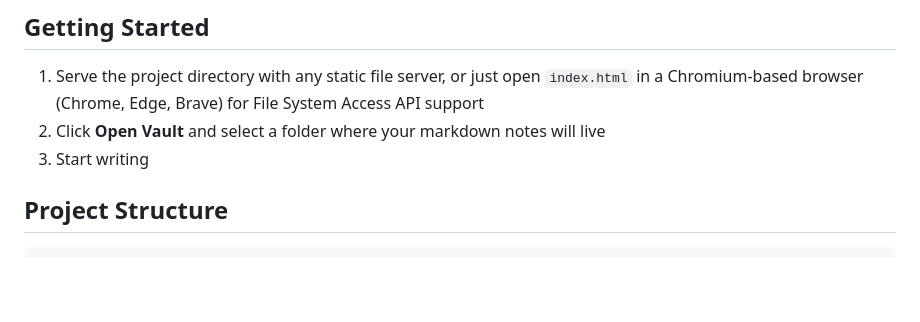
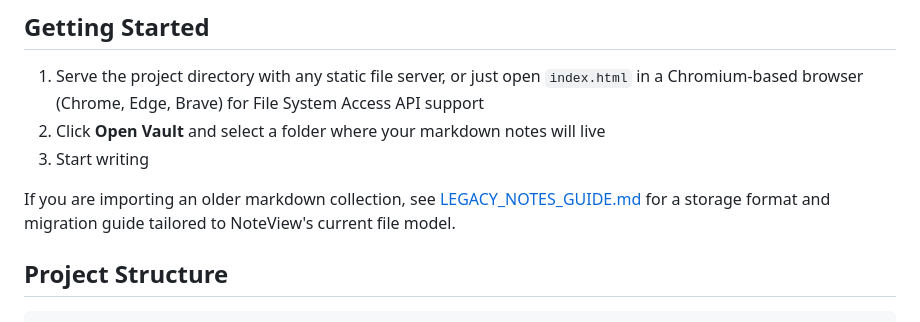
Before and after one commit to thunderbug1/NoteView, a Markdown page: README.md, the part around the change. GitHub-like rendering; blank space fills up the shorter version.

Commit message:
add legacy migration guide for LLMs to port over notes from other systems

````diff
--- a/README.md
+++ b/README.md
@@ -87,6 +87,8 @@ The entire app runs in your browser. No account, no server, no cloud. It uses th
 2. Click **Open Vault** and select a folder where your markdown notes will live
 3. Start writing
 
+If you are importing an older markdown collection, see [LEGACY_NOTES_GUIDE.md](LEGACY_NOTES_GUIDE.md) for a storage format and migration guide tailored to NoteView's current file model.
+
 ## Project Structure
 
 ```
````
Also changed, not shown: LEGACY_NOTES_GUIDE.md (added, +364 -0 lines).
